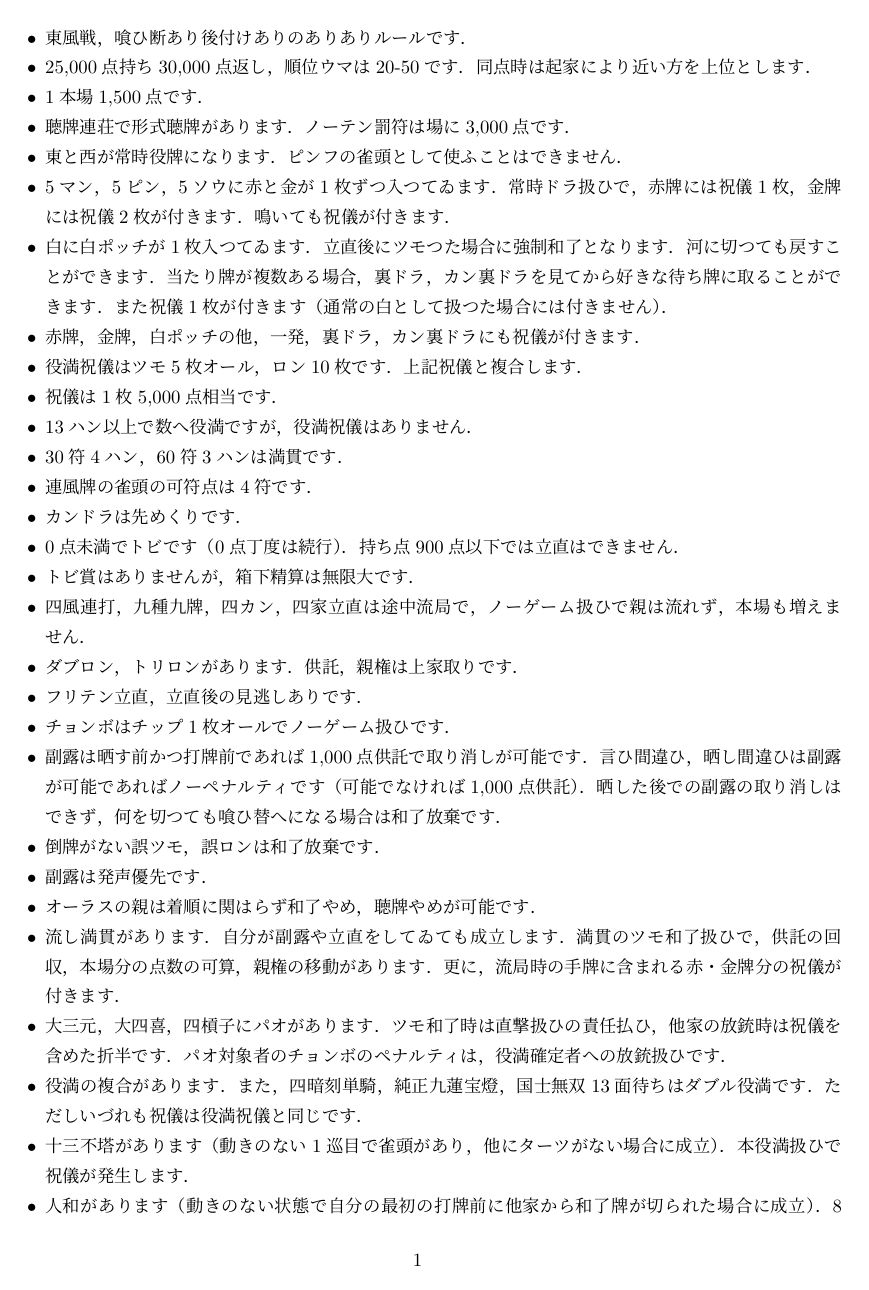
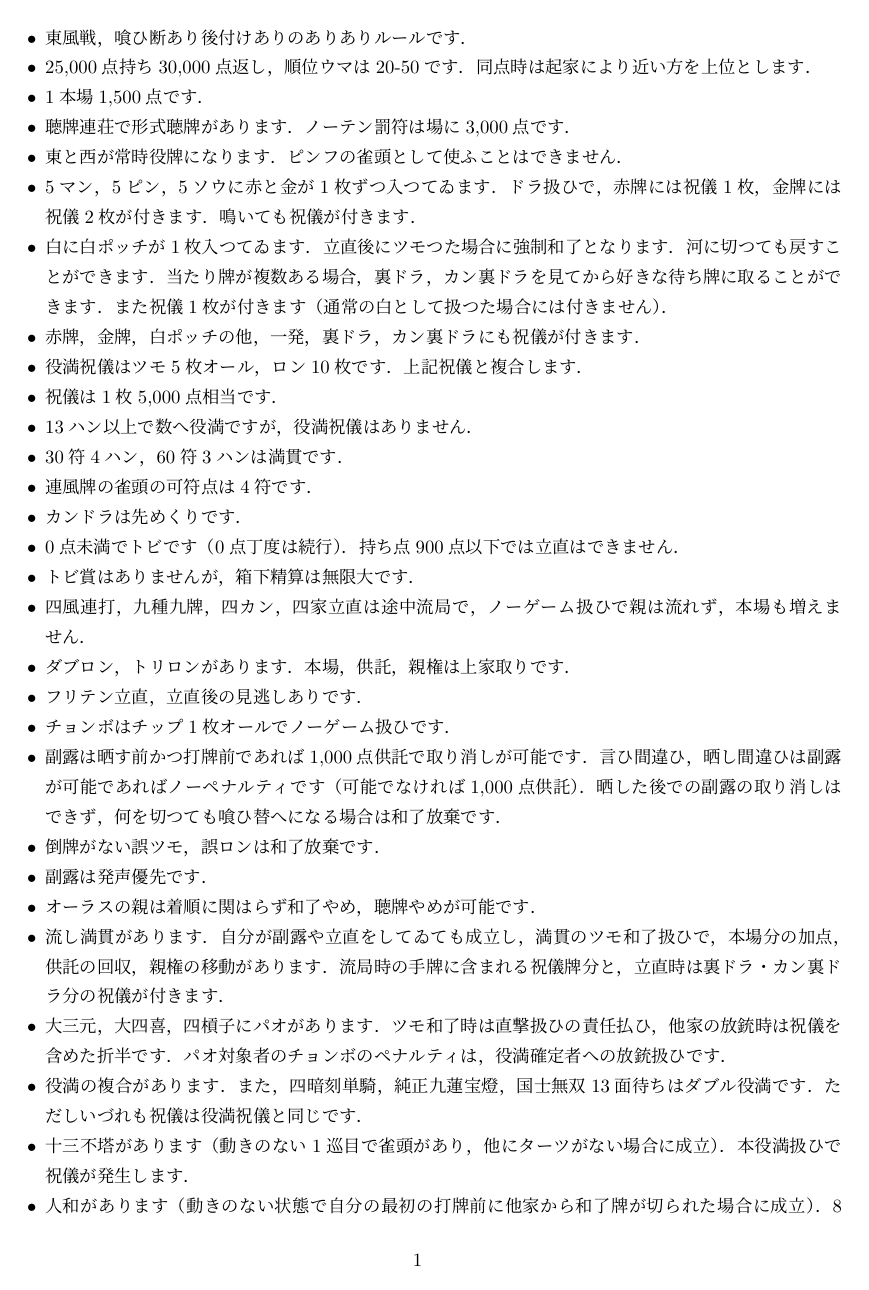
Before and after one commit to uiamn/mahjong_waseda_rulebook, a LaTeX document (main.tex): page 1 of 2. Compiled offline with upLaTeX and dvipdfmx.

Commit message:
不要な行を削除

```diff
--- a/main.tex
+++ b/main.tex
@@ -1,42 +1,4 @@
-% \documentclass[dvipdfmx]{jsarticle}
 \documentclass[uplatex]{jsarticle}
-% \documentclass[dvipdfmx]{article}
-\usepackage{amsthm}
-\usepackage{amsmath}
-\usepackage{amssymb}
-\usepackage{amsfonts}
-
-\usepackage[dvipdfmx]{graphicx}
-\usepackage{here}
-
-\usepackage{enumerate}
-
-\usepackage{mathtools}
-\DeclarePairedDelimiter{\abs}{\lvert}{\rvert}
-
-\theoremstyle{definition}
-\newtheorem{theorem}{定理}[section]
-\newtheorem*{theorem*}{定理}
-\newtheorem{definition}[theorem]{定義}
-\newtheorem*{definition*}{定義}
-\newtheorem{proposition}[theorem]{命題}
-\newtheorem*{proposition*}{命題}
-\newtheorem{lemma}[theorem]{補題}
-\newtheorem{corollary}[theorem]{系}
-\newtheorem{example}[theorem]{例}
-\newtheorem*{example*}{例}
-\newtheorem{note}[theorem]{}
-
-
-\newcommand{\R}{\mathbb{R}}
-\newcommand{\C}{\mathbb{C}}
-\newcommand{\gl}{\mathrm{GL}}
-\renewcommand{\S}{\mathfrak{S}}
-\newcommand{\B}{\mathcal{B}}
-
-
-\DeclareMathOperator{\Ker}{Ker}
-\DeclareMathOperator{\im}{Im}
 
 \begin{document}
 
@@ -46,7 +8,7 @@
     \item 1本場1,500点です．
     \item 聴牌連荘で形式聴牌があります．ノーテン罰符は場に3,000点です．
     \item 東と西が常時役牌になります．ピンフの雀頭として使ふことはできません．
-    \item 5マン，5ピン，5ソウに赤と金が1枚ずつ入つてゐます．常時ドラ扱ひで，赤牌には祝儀1枚，金牌には祝儀2枚が付きます．鳴いても祝儀が付きます．
+    \item 5マン，5ピン，5ソウに赤と金が1枚ずつ入つてゐます．ドラ扱ひで，赤牌には祝儀1枚，金牌には祝儀2枚が付きます．鳴いても祝儀が付きます．
     \item 白に白ポッチが1枚入つてゐます．立直後にツモつた場合に強制和了となります．河に切つても戻すことができます．当たり牌が複数ある場合，裏ドラ，カン裏ドラを見てから好きな待ち牌に取ることができます．また祝儀1枚が付きます（通常の白として扱つた場合には付きません）．
     \item 赤牌，金牌，白ポッチの他，一発，裏ドラ，カン裏ドラにも祝儀が付きます．
     \item 役満祝儀はツモ5枚オール，ロン10枚です．上記祝儀と複合します．
@@ -58,14 +20,14 @@
     \item 0点未満でトビです（0点丁度は続行）．持ち点900点以下では立直はできません．
     \item トビ賞はありませんが，箱下精算は無限大です．
     \item 四風連打，九種九牌，四カン，四家立直は途中流局で，ノーゲーム扱ひで親は流れず，本場も増えません．
-    \item ダブロン，トリロンがあります．供託，親権は上家取りです．
+    \item ダブロン，トリロンがあります．本場，供託，親権は上家取りです．
     \item フリテン立直，立直後の見逃しありです．
     \item チョンボはチップ1枚オールでノーゲーム扱ひです．
     \item 副露は晒す前かつ打牌前であれば1,000点供託で取り消しが可能です．言ひ間違ひ，晒し間違ひは副露が可能であればノーペナルティです（可能でなければ1,000点供託）．晒した後での副露の取り消しはできず，何を切つても喰ひ替へになる場合は和了放棄です．
     \item 倒牌がない誤ツモ，誤ロンは和了放棄です．
     \item 副露は発声優先です．
     \item オーラスの親は着順に関はらず和了やめ，聴牌やめが可能です．
-    \item 流し満貫があります．自分が副露や立直をしてゐても成立します．満貫のツモ和了扱ひで，供託の回収，本場分の点数の可算，親権の移動があります．更に，流局時の手牌に含まれる赤・金牌分の祝儀が付きます．
+    \item 流し満貫があります．自分が副露や立直をしてゐても成立し，満貫のツモ和了扱ひで，本場分の加点，供託の回収，親権の移動があります．流局時の手牌に含まれる祝儀牌分と，立直時は裏ドラ・カン裏ドラ分の祝儀が付きます．
     \item 大三元，大四喜，四槓子にパオがあります．ツモ和了時は直撃扱ひの責任払ひ，他家の放銃時は祝儀を含めた折半です．パオ対象者のチョンボのペナルティは，役満確定者への放銃扱ひです．
     \item 役満の複合があります．また，四暗刻単騎，純正九蓮宝燈，国士無双13面待ちはダブル役満です．ただしいづれも祝儀は役満祝儀と同じです．
     \item 十三不塔があります（動きのない1巡目で雀頭があり，他にターツがない場合に成立）．本役満扱ひで祝儀が発生します．
```
